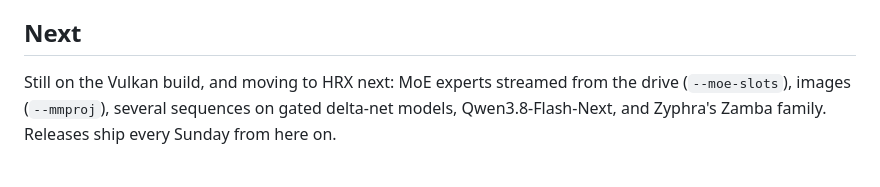
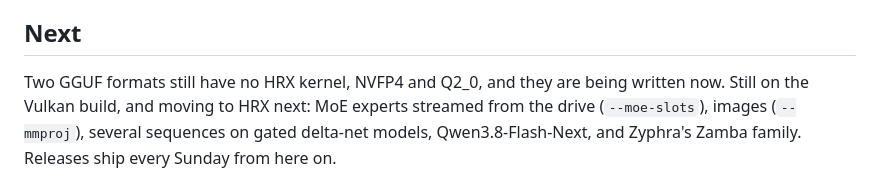
Before and after one commit to 1bit-MONSTER/engine, a Markdown page: blog/2026-10-04-first-release.md, the part around the change. GitHub-like rendering.

Commit message:
blog: name the two formats still to come on HRX (NVFP4, Q2_0)
Co-Authored-By: Claude Opus 5.5 <noreply@anthropic.com>

```diff
--- a/blog/2026-10-04-first-release.md
+++ b/blog/2026-10-04-first-release.md
@@ -101,7 +101,7 @@ labelled requests) and a measured policy picks where it runs. The classifier its
 
 ## Next
 
-Still on the Vulkan build, and moving to HRX next: MoE experts streamed from the drive
+Two GGUF formats still have no HRX kernel, NVFP4 and Q2_0, and they are being written now. Still on the Vulkan build, and moving to HRX next: MoE experts streamed from the drive
 (`--moe-slots`), images (`--mmproj`), several sequences on gated delta-net models,
 Qwen3.8-Flash-Next, and Zyphra's Zamba family. Releases ship every Sunday from here on.
 
```
